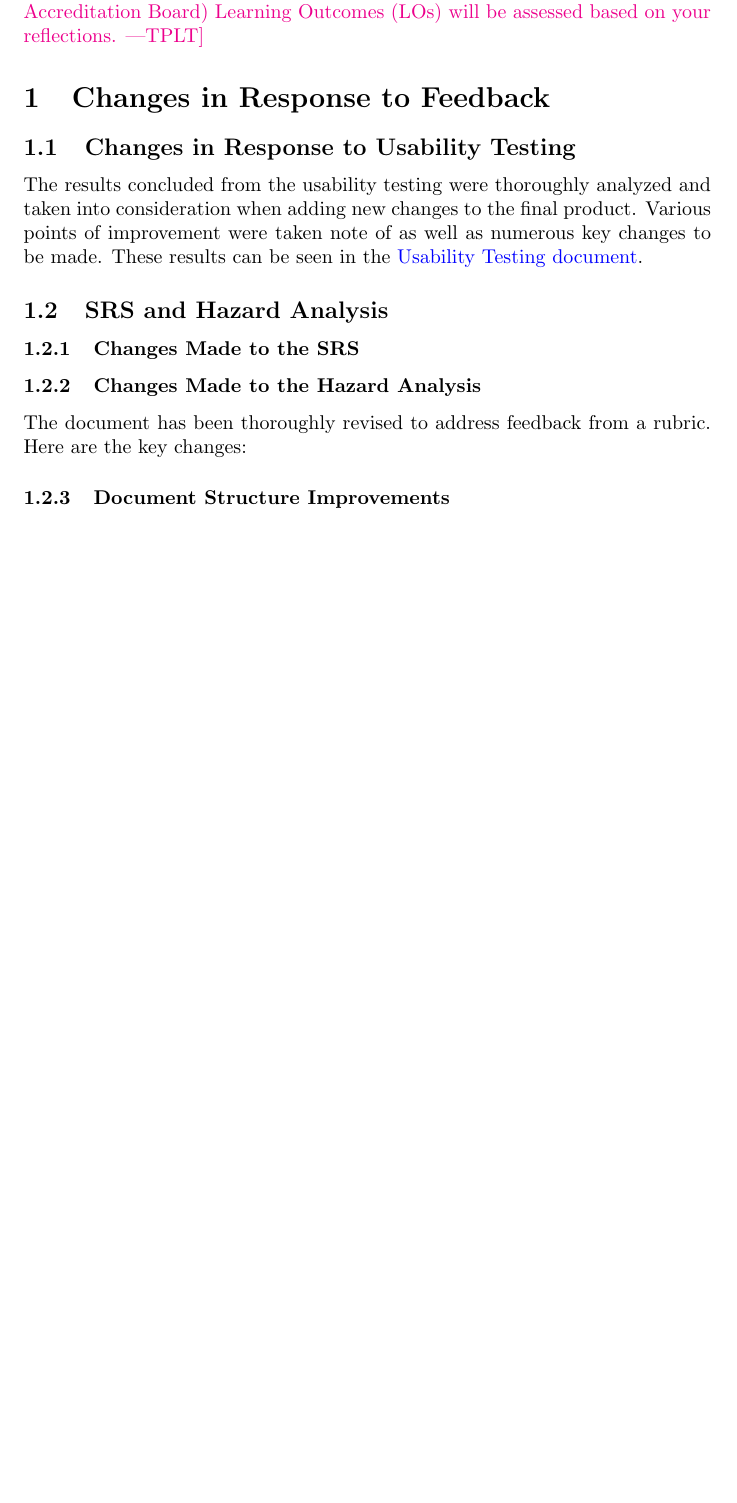
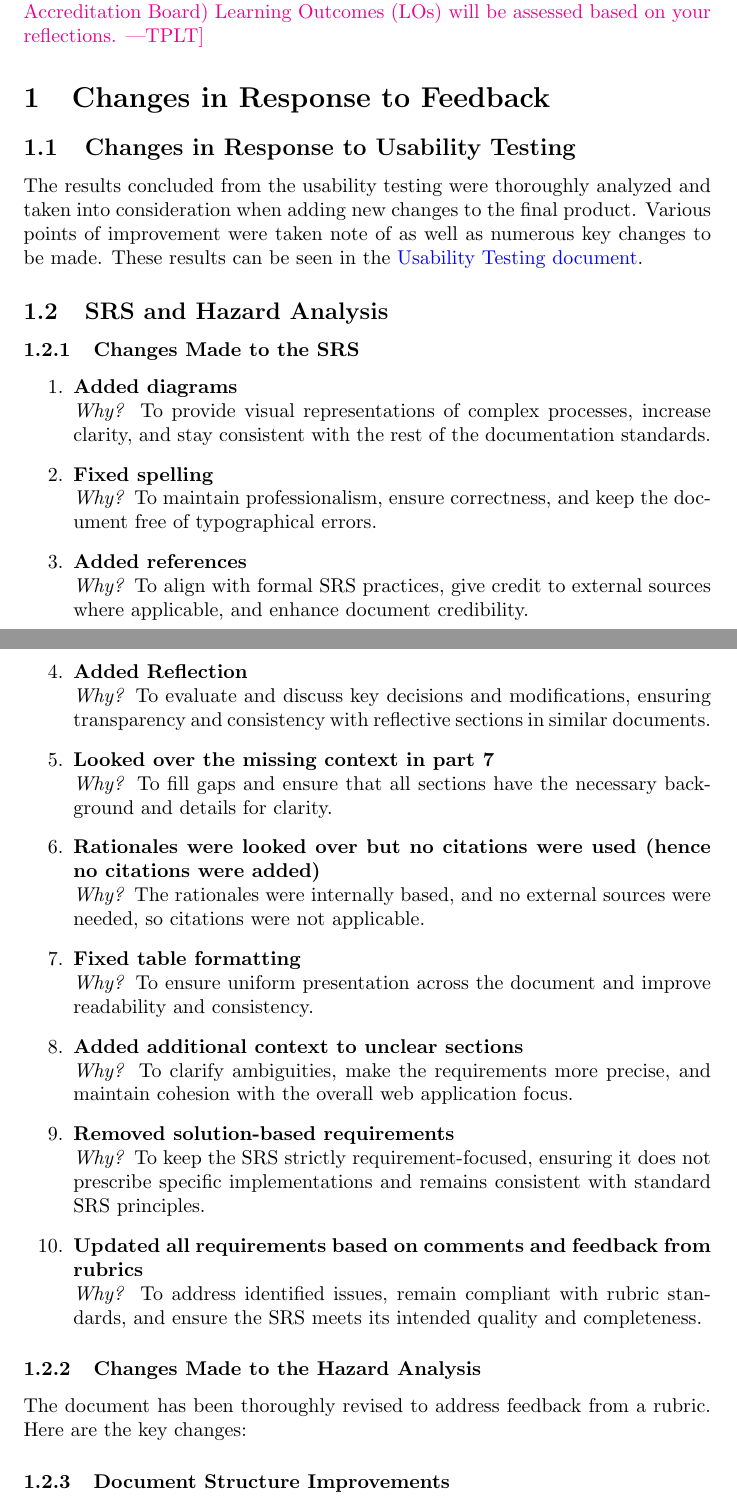
Before and after one commit to Housam2020/MES-ERP, a LaTeX document (docs/ReflectAndTrace/ReflectAndTrace.tex): part of page 1 of 11 before the commit and two parts of pages 1 and 2 of 11 after it, the two joined at a grey line, cut so that both start at the same text, the shorter picture padded with empty space. Compiled offline with pdfLaTeX.

Commit message:
Changes to SRS

```diff
--- a/docs/ReflectAndTrace/ReflectAndTrace.tex
+++ b/docs/ReflectAndTrace/ReflectAndTrace.tex
@@ -32,6 +32,37 @@ The results concluded from the usability testing were thoroughly analyzed and ta
 \subsection{SRS and Hazard Analysis}
 
 \subsubsection{Changes Made to the SRS}
+\begin{enumerate}
+    \item \textbf{Added diagrams} \\
+    \textit{Why?} To provide visual representations of complex processes, increase clarity, and stay consistent with the rest of the documentation standards.
+
+    \item \textbf{Fixed spelling} \\
+    \textit{Why?} To maintain professionalism, ensure correctness, and keep the document free of typographical errors.
+
+    \item \textbf{Added references} \\
+    \textit{Why?} To align with formal SRS practices, give credit to external sources where applicable, and enhance document credibility.
+
+    \item \textbf{Added Reflection} \\
+    \textit{Why?} To evaluate and discuss key decisions and modifications, ensuring transparency and consistency with reflective sections in similar documents.
+
+    \item \textbf{Looked over the missing context in part 7} \\
+    \textit{Why?} To fill gaps and ensure that all sections have the necessary background and details for clarity.
+
+    \item \textbf{Rationales were looked over but no citations were used (hence no citations were added)} \\
+    \textit{Why?} The rationales were internally based, and no external sources were needed, so citations were not applicable.
+
+    \item \textbf{Fixed table formatting} \\
+    \textit{Why?} To ensure uniform presentation across the document and improve readability and consistency.
+
+    \item \textbf{Added additional context to unclear sections} \\
+    \textit{Why?} To clarify ambiguities, make the requirements more precise, and maintain cohesion with the overall web application focus.
+
+    \item \textbf{Removed solution-based requirements} \\
+    \textit{Why?} To keep the SRS strictly requirement-focused, ensuring it does not prescribe specific implementations and remains consistent with standard SRS principles.
+
+    \item \textbf{Updated all requirements based on comments and feedback from rubrics} \\
+    \textit{Why?} To address identified issues, remain compliant with rubric standards, and ensure the SRS meets its intended quality and completeness.
+\end{enumerate}
 
 
 \subsubsection{Changes Made to the Hazard Analysis}
```
Also changed, not shown: docs/ReflectAndTrace/ReflectAndTrace.pdf.
